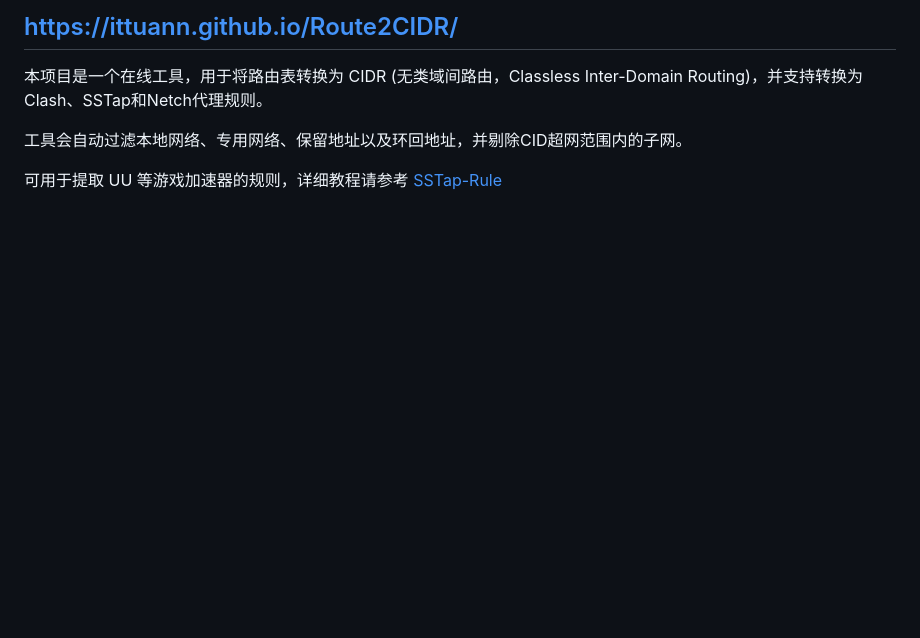
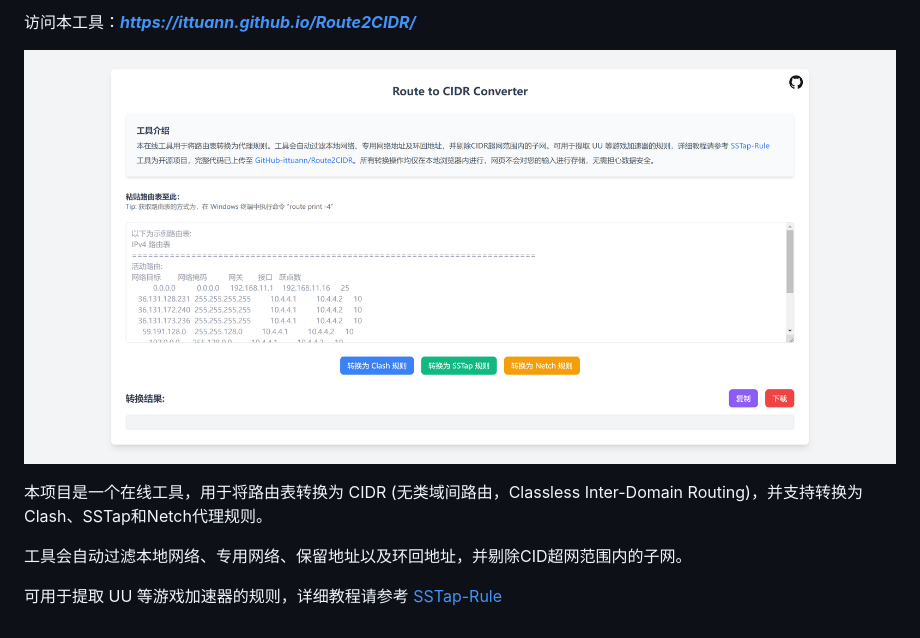
Before and after one commit to ittuann/Route2CIDR, a Markdown page: README.md, the part around one of its changes. GitHub-like rendering; pictures changed too: docs/images/homepage.png (added); blank space fills up the shorter version.

Commit message:
chore: Update readme
Signed-off-by: ittuann <ittuann@outlook.com>

```diff
--- a/README.md
+++ b/README.md
@@ -2,5 +2,7 @@
 
-## <https://ittuann.github.io/Route2CIDR/>
+访问本工具：***<https://ittuann.github.io/Route2CIDR/>***
+
+![Route2CIDR WebSite](docs/images/homepage.png)
 
 本项目是一个在线工具，用于将路由表转换为 CIDR (无类域间路由，Classless Inter-Domain Routing)，并支持转换为Clash、SSTap和Netch代理规则。
 
```
Also changed, not shown: other parts of README.md (+1 -1 lines), 3 other files.
